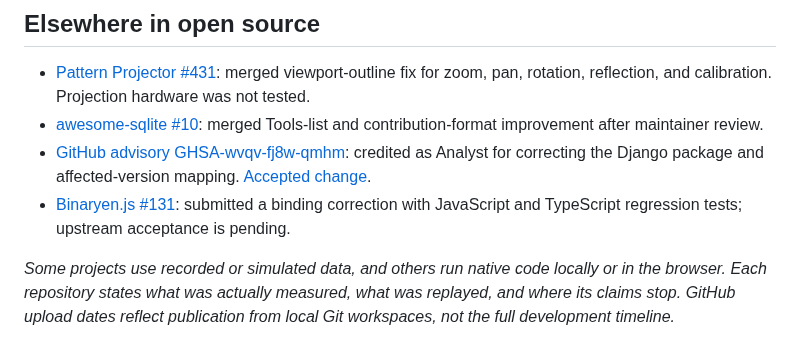
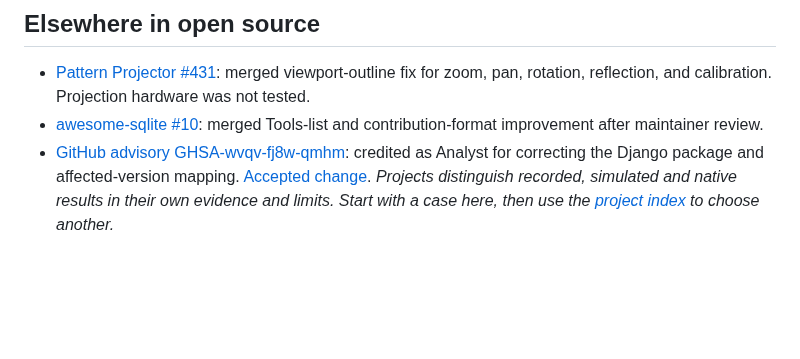
Before and after one commit to nazeeh111/nazeeh111, a Markdown page: README.md, the part around one of its changes. GitHub-like rendering; blank space fills up the shorter version.

```diff
--- a/README.md
+++ b/README.md
@@ -30,6 +34,4 @@ I'm Nazeeh Abdul-Hadi. I make tools for the parts of software and science that a
 - [Pattern Projector #431](https://github.com/Pattern-Projector/pattern-projector/pull/431): merged viewport-outline fix for zoom, pan, rotation, reflection, and calibration. Projection hardware was not tested.
 - [awesome-sqlite #10](https://github.com/Airsequel/awesome-sqlite/pull/10): merged Tools-list and contribution-format improvement after maintainer review.
 - [GitHub advisory GHSA-wvqv-fj8w-qmhm](https://github.com/advisories/GHSA-wvqv-fj8w-qmhm): credited as Analyst for correcting the Django package and affected-version mapping. [Accepted change](https://github.com/github/advisory-database/pull/9912).
-- [Binaryen.js #131](https://github.com/AssemblyScript/binaryen.js/pull/131): submitted a binding correction with JavaScript and TypeScript regression tests; upstream acceptance is pending.
-
-*Some projects use recorded or simulated data, and others run native code locally or in the browser. Each repository states what was actually measured, what was replayed, and where its claims stop. GitHub upload dates reflect publication from local Git workspaces, not the full development timeline.*
+*Projects distinguish recorded, simulated and native results in their own evidence and limits. Start with a case here, then use the [project index](https://nazeeh111.github.io/) to choose another.*
```
Also changed, not shown: other parts of README.md (+16 -12 lines), assets/solidrift-evidence-v2.png (added).
